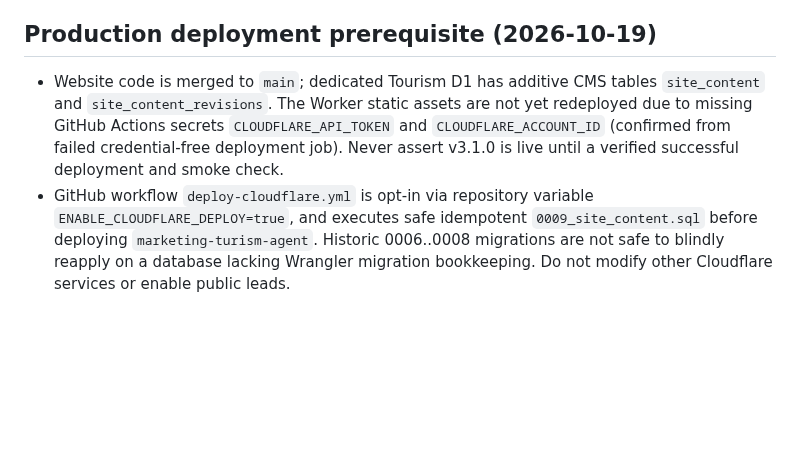
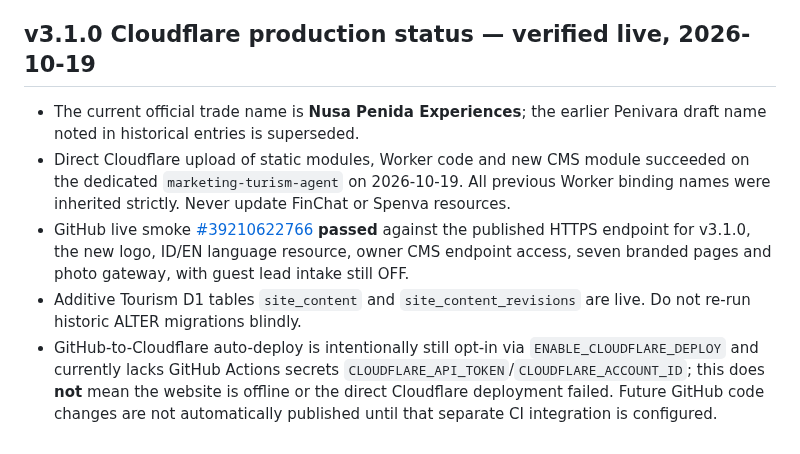
Before and after one commit to rama160/Marketing-turism, a Markdown page: AI_START_HERE.md, the part around the change. Drawn GitHub-style; blank space fills up the shorter version.

Commit message:
docs: confirm live Cloudflare tourism 3.1.0 release and external smoke verification

```diff
--- a/AI_START_HERE.md
+++ b/AI_START_HERE.md
@@ -89,6 +89,9 @@ Ten photo JPG files at `public/photos/*.jpg` are already verified. The Worker `/
 - CMS publishes **plain text only** (not HTML/script), max 1,200 characters; no pricing, policy, payment promises, bank details, guest data, or safety commitments should be edited via these fields. Initial text is sourced from existing static content until owner publishes changes. Owner must edit Indonesian and English separately to keep the wording consistent.
 - No new OAuth, provider API, secret or billing resource. No actions on `finchat-ai-gateway` or `spenva-play-billing`. D1 must be migrated before deploying updated website; deploy only through dedicated Tourism Worker workflow after CI passes. Public lead intake remains OFF.
 
-## Production deployment prerequisite (2026-10-19)
-- Website code is merged to `main`; dedicated Tourism D1 has additive CMS tables `site_content` and `site_content_revisions`. The Worker static assets are not yet redeployed due to missing GitHub Actions secrets `CLOUDFLARE_API_TOKEN` and `CLOUDFLARE_ACCOUNT_ID` (confirmed from failed credential-free deployment job). Never assert v3.1.0 is live until a verified successful deployment and smoke check.
-- GitHub workflow `deploy-cloudflare.yml` is opt-in via repository variable `ENABLE_CLOUDFLARE_DEPLOY=true`, and executes safe idempotent `0009_site_content.sql` before deploying `marketing-turism-agent`. Historic 0006..0008 migrations are not safe to blindly reapply on a database lacking Wrangler migration bookkeeping. Do not modify other Cloudflare services or enable public leads.
+## v3.1.0 Cloudflare production status — verified live, 2026-10-19
+- The current official trade name is **Nusa Penida Experiences**; the earlier Penivara draft name noted in historical entries is superseded.
+- Direct Cloudflare upload of static modules, Worker code and new CMS module succeeded on the dedicated `marketing-turism-agent` on 2026-10-19. All previous Worker binding names were inherited strictly. Never update FinChat or Spenva resources.
+- GitHub live smoke [#39210622766](https://github.com/rama160/Marketing-turism/actions/runs/39210622766) **passed** against the published HTTPS endpoint for v3.1.0, the new logo, ID/EN language resource, owner CMS endpoint access, seven branded pages and photo gateway, with guest lead intake still OFF.
+- Additive Tourism D1 tables `site_content` and `site_content_revisions` are live. Do not re-run historic ALTER migrations blindly.
+- GitHub-to-Cloudflare auto-deploy is intentionally still opt-in via `ENABLE_CLOUDFLARE_DEPLOY` and currently lacks GitHub Actions secrets `CLOUDFLARE_API_TOKEN`/`CLOUDFLARE_ACCOUNT_ID`; this does **not** mean the website is offline or the direct Cloudflare deployment failed. Future GitHub code changes are not automatically published until that separate CI integration is configured.
```
